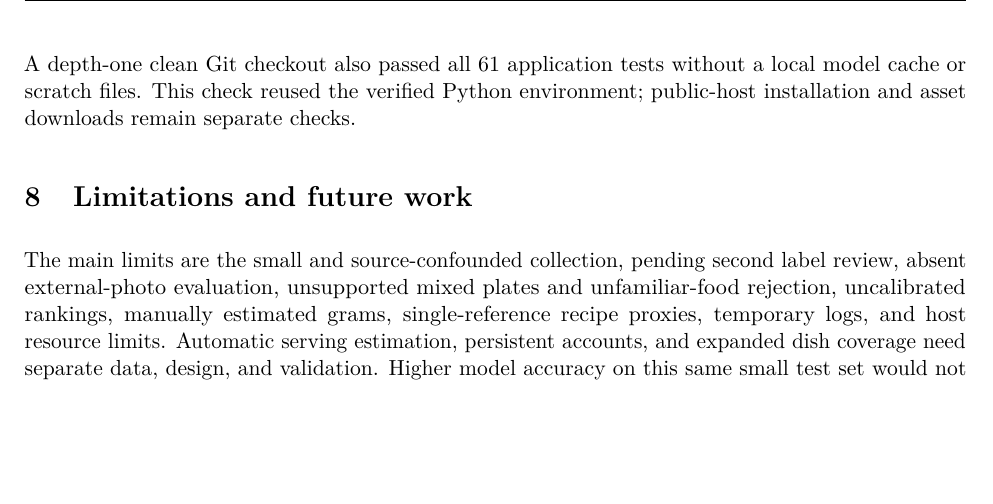
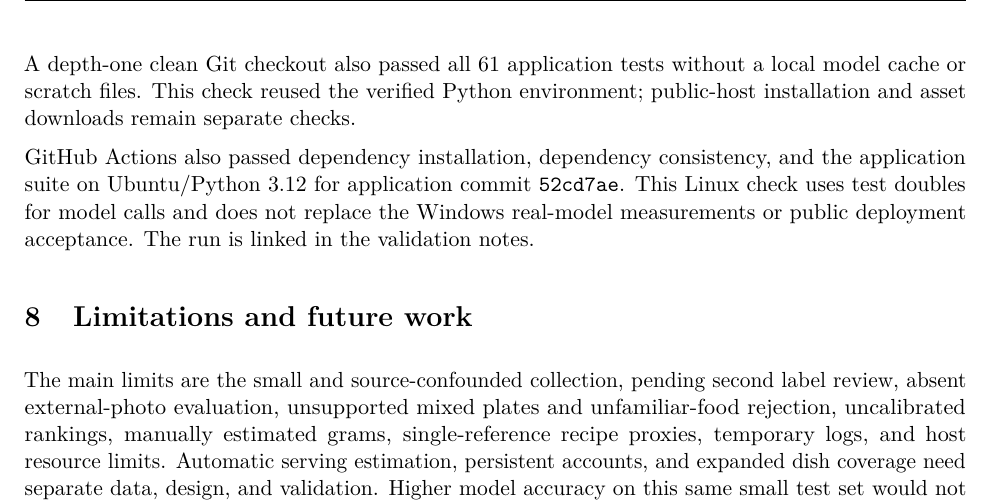
Before and after one commit to MhassaanK68/macromate, a LaTeX paper (docs/final_report.tex): part of page 15 of 16, cut so that both start at the same text, the shorter picture padded with empty space. Compiled offline with pdfLaTeX.

Commit message:
Record successful Linux application validation

```diff
--- a/docs/final_report.tex
+++ b/docs/final_report.tex
@@ -429,6 +429,12 @@ A depth-one clean Git checkout also passed all 61 application tests without a
 local model cache or scratch files. This check reused the verified Python
 environment; public-host installation and asset downloads remain separate checks.
 
+GitHub Actions also passed dependency installation, dependency consistency, and
+the application suite on Ubuntu/Python 3.12 for application commit
+\code{52cd7ae}. This Linux check uses test doubles for model calls and does not
+replace the Windows real-model measurements or public deployment acceptance.
+The run is linked in the validation notes.
+
 \section{Limitations and future work}
 The main limits are the small and source-confounded collection, pending second
 label review, absent external-photo evaluation, unsupported mixed plates and
```
Also changed, not shown: docs/deliverable3_validation.md (+6 -0 lines), output/pdf/MacroMate_Final_Report.pdf.
